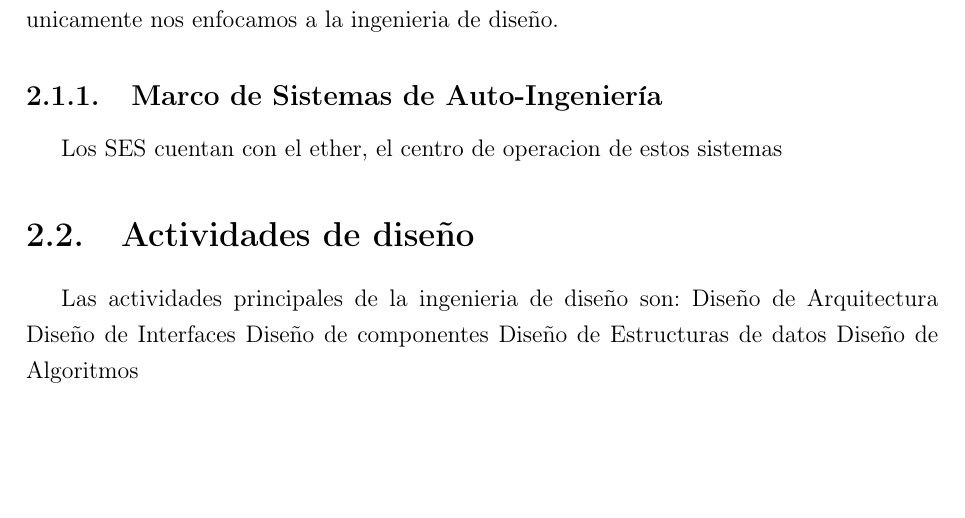
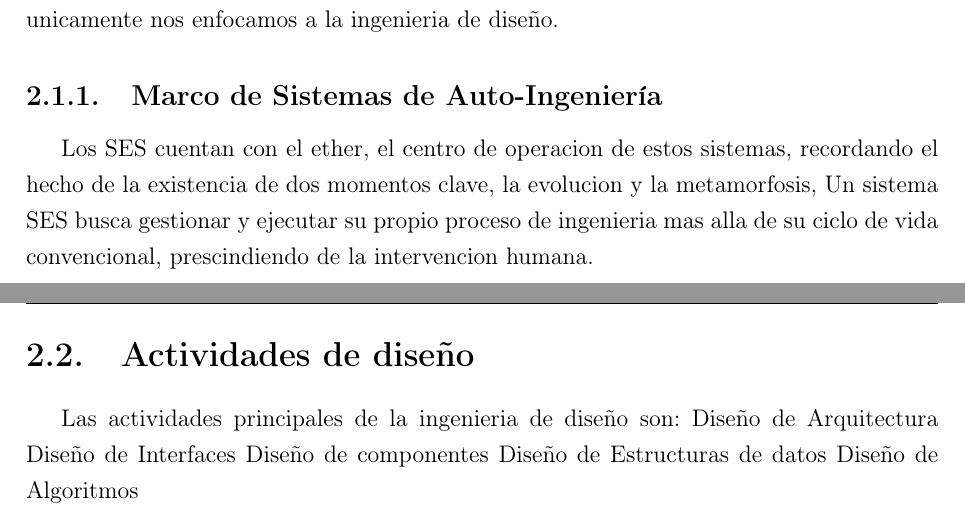
Before and after one commit to SalazarMtzMiguel/ZettelKasten-Cinvestav, a LaTeX thesis (Proyecto de Tesis/LATEX/main.tex): part of page 16 of 36 before the commit and two parts of pages 16 and 17 of 36 after it, the two joined at a grey line, cut so that both start at the same text, the shorter picture padded with empty space. Compiled offline with pdfLaTeX.

Commit message:
Asus-mike 2026-08-29 12:43:24 (7)

```diff
--- a/Proyecto de Tesis/LATEX/main.tex
+++ b/Proyecto de Tesis/LATEX/main.tex
@@ -234,7 +234,7 @@ Los SES contemplan un proceso muy similar a la ingenieria de software tradiciona
 
 \subsection{Marco de Sistemas de Auto-Ingeniería}
 
-Los SES cuentan con el ether, el centro de operacion de estos sistemas
+Los SES cuentan con el ether, el centro de operacion de estos sistemas, recordando el hecho de la existencia de dos momentos clave, la evolucion y la metamorfosis, Un sistema SES busca gestionar y ejecutar su propio proceso de ingenieria mas alla de su ciclo de vida convencional, prescindiendo de la intervencion humana.
 
 
 \section{Actividades de diseño}
```
Also changed, not shown: Proyecto de Tesis/LATEX/main.pdf, 5 other files.
